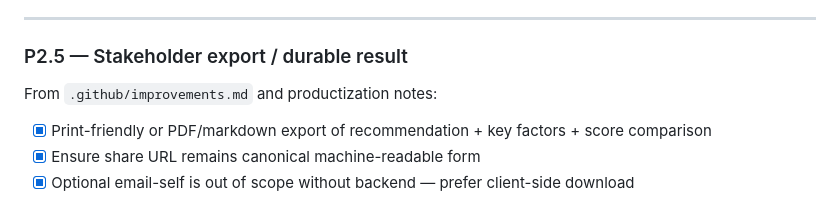
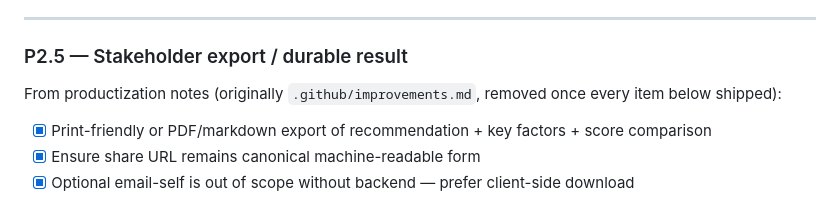
Before and after one commit to microsoft/AgentPlatformAdvisor, a Markdown page: TODO.md, the part around the change. Rendered like a GitHub page.

```diff
--- a/TODO.md
+++ b/TODO.md
@@ -357,7 +357,7 @@ Add automated or documented fixtures for expected primaries:
 
 ### P2.5 — Stakeholder export / durable result
 
-From `.github/improvements.md` and productization notes:
+From productization notes (originally `.github/improvements.md`, removed once every item below shipped):
 
 - [x] Print-friendly or PDF/markdown export of recommendation + key factors + score comparison
 - [x] Ensure share URL remains canonical machine-readable form
```
Also changed, not shown: .github/improvements.md (deleted, +0 -26 lines), docs/CHANGELOG.md (+4 -0 lines).
